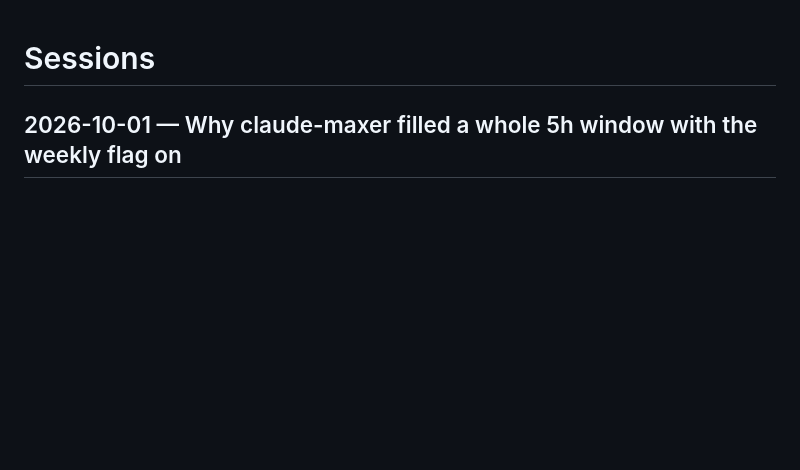
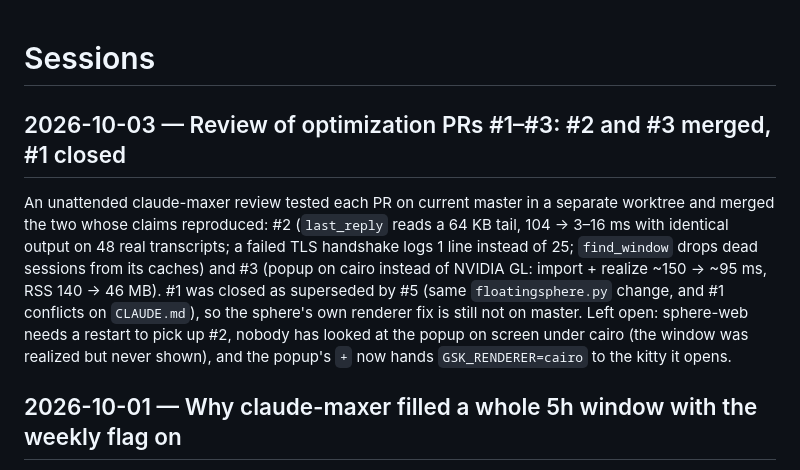
Before and after one commit to relidaning/floatingsphere, a Markdown page: SESSION.md, the part around the change. Drawn GitHub-style; blank space fills up the shorter version.

Commit message:
SESSION.md, CLAUDE.md: notes from the PR #1–#3 review session
Co-Authored-By: Claude Opus 5.5 <noreply@anthropic.com>

```diff
--- a/SESSION.md
+++ b/SESSION.md
@@ -1,4 +1,7 @@
 # Sessions
+
+## 2026-10-03 — Review of optimization PRs #1–#3: #2 and #3 merged, #1 closed
+An unattended claude-maxer review tested each PR on current master in a separate worktree and merged the two whose claims reproduced: #2 (`last_reply` reads a 64 KB tail, 104 → 3–16 ms with identical output on 48 real transcripts; a failed TLS handshake logs 1 line instead of 25; `find_window` drops dead sessions from its caches) and #3 (popup on cairo instead of NVIDIA GL: import + realize ~150 → ~95 ms, RSS 140 → 46 MB). #1 was closed as superseded by #5 (same `floatingsphere.py` change, and #1 conflicts on `CLAUDE.md`), so the sphere's own renderer fix is still not on master. Left open: sphere-web needs a restart to pick up #2, nobody has looked at the popup on screen under cairo (the window was realized but never shown), and the popup's `+` now hands `GSK_RENDERER=cairo` to the kitty it opens.
 
 ## 2026-10-01 — Why claude-maxer filled a whole 5h window with the weekly flag on
 A question-only session, no code changed: the 18:10–23:10 window went from 5% to 96% in 38 minutes of one maxer run (9 tasks), which moved 7d only from 1% to 7%. The weekly flag doesn't cap a 5h window; it ends a run when 7d reaches today's ceiling (13.7% that day), and a full window costs about 6pp of the week, so the run stopped on the 95% 5h target instead. Leaving room in a window for the user's own work would mean lowering maxer's 5h target, which wasn't changed.
```
Also changed, not shown: CLAUDE.md (+1 -1 lines).
